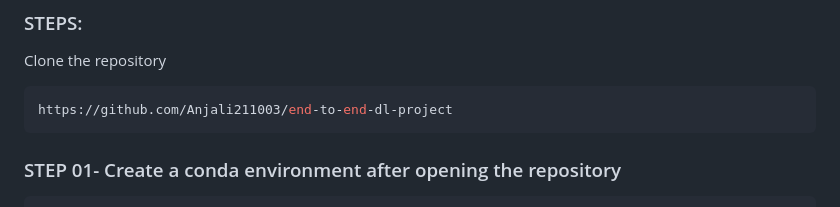
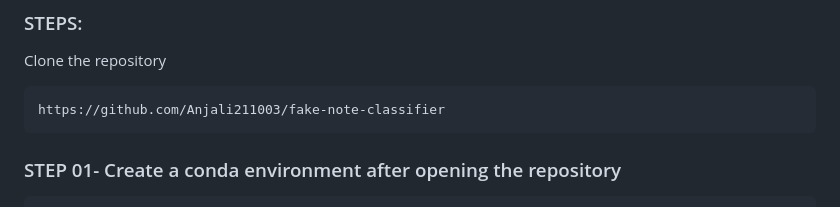
Before and after one commit to Anjali211003/fake-note-classifier, a Markdown page: README.md, the part around the change. Drawn GitHub-style.

````diff
--- a/README.md
+++ b/README.md
@@ -26,7 +26,7 @@
 Clone the repository
 
 ```bash
-https://github.com/Anjali211003/end-to-end-dl-project
+https://github.com/Anjali211003/fake-note-classifier
 ```
 ### STEP 01- Create a conda environment after opening the repository
 
````
